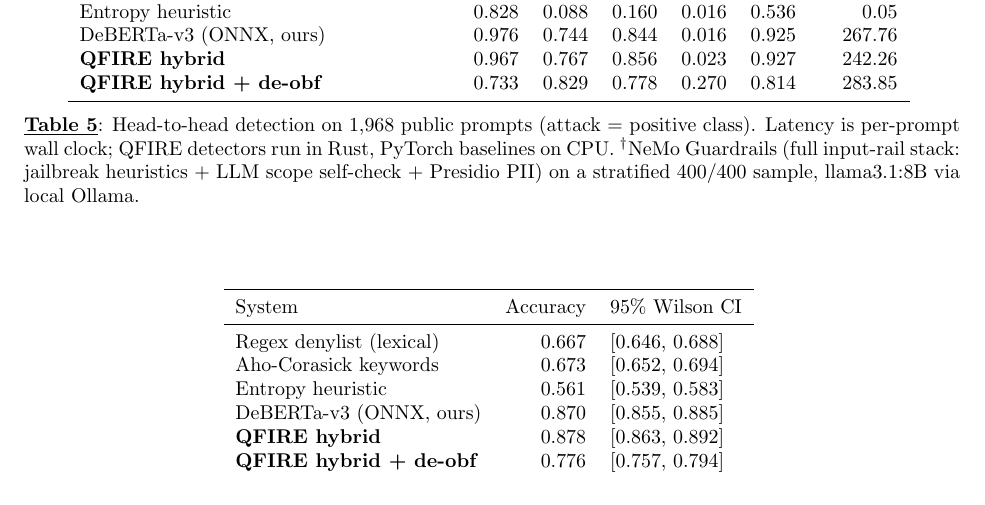
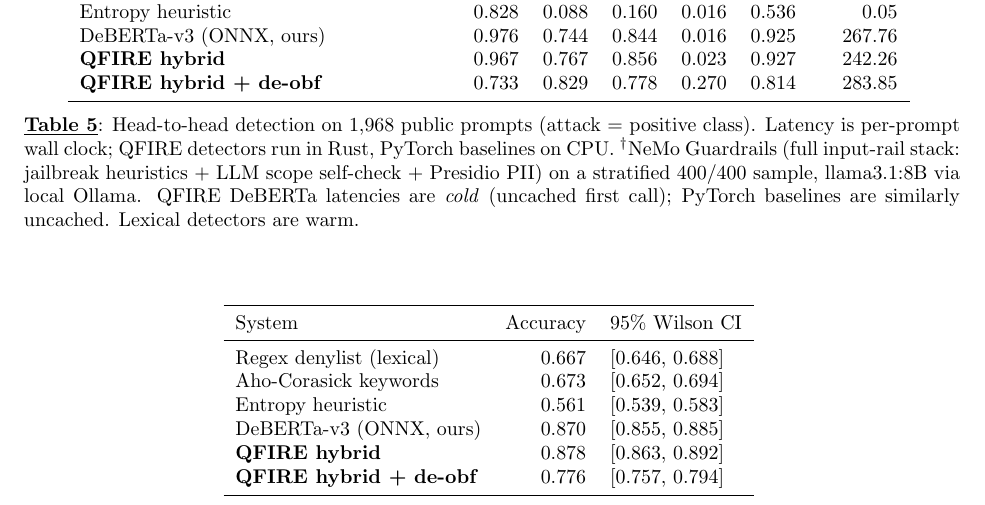
Before and after one commit to Task-force-for-AI-agents-in-Healthcare/qfire, a LaTeX document (paper/main.tex): part of page 29 of 38, cut so that both start at the same text. Compiled offline with pdfLaTeX.

Commit message:
paper: tab:main caption — disclose cold-vs-warm latency convention

```diff
--- a/paper/main.tex
+++ b/paper/main.tex
@@ -1377,7 +1377,7 @@ results subsection.
 positive class). Latency is per-prompt wall clock; QFIRE detectors run in
 Rust, PyTorch baselines on CPU. $^\dagger$NeMo Guardrails (full input-rail
 stack: jailbreak heuristics + LLM scope self-check + Presidio PII) on a
-stratified $400/400$ sample, llama3.1:8B via local Ollama.}
+stratified $400/400$ sample, llama3.1:8B via local Ollama. QFIRE DeBERTa latencies are \emph{cold} (uncached first call); PyTorch baselines are similarly uncached. Lexical detectors are warm.}
 \label{tab:main}
 \end{table}
 
```
